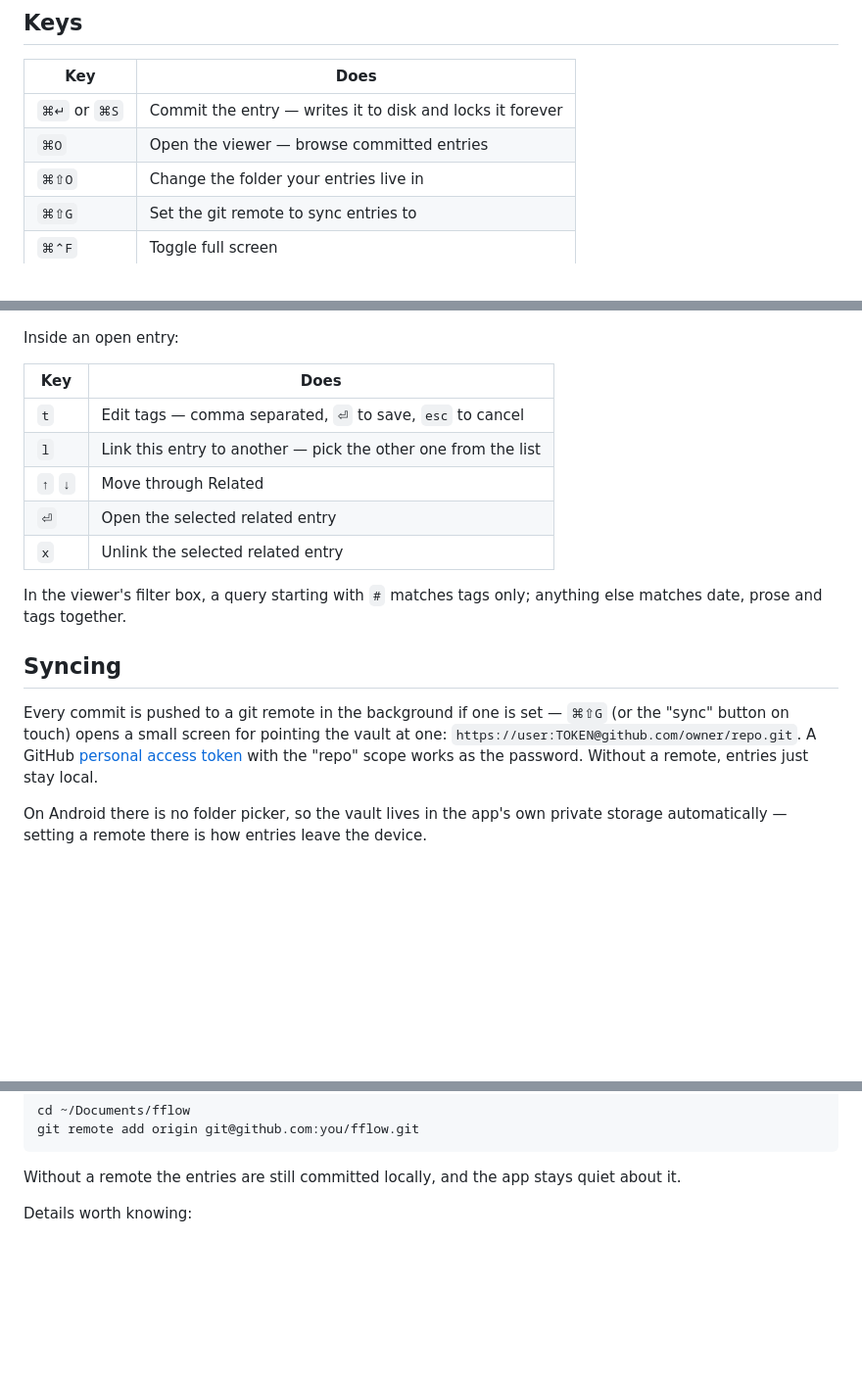
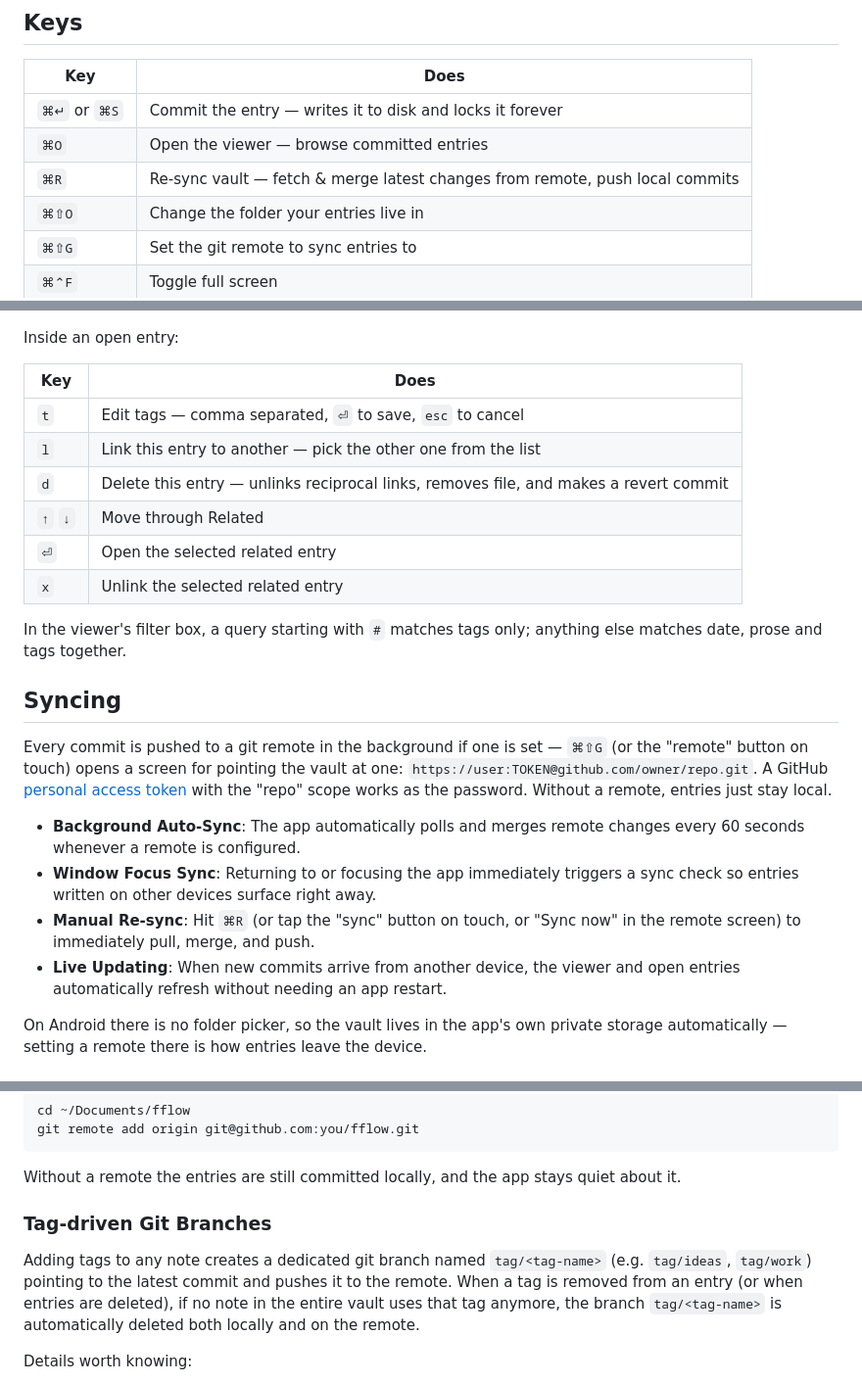
Before and after one commit to karangoel59-dev/forward-flow, a Markdown page: README.md, 3 parts joined by grey strips. Shown at 98% size. Rendered like a GitHub page; blank space fills up the shorter version.

Commit message:
docs: update README with resync key, note deletion, auto-sync, and tag branches

````diff
--- a/README.md
+++ b/README.md
@@ -24,6 +24,7 @@ Rust must be on your PATH (`source "$HOME/.cargo/env"`, or add
 | --- | --- |
 | `⌘↵` or `⌘S` | Commit the entry — writes it to disk and locks it forever |
 | `⌘O` | Open the viewer — browse committed entries |
+| `⌘R` | Re-sync vault — fetch & merge latest changes from remote, push local commits |
 | `⌘⇧O` | Change the folder your entries live in |
 | `⌘⇧G` | Set the git remote to sync entries to |
 | `⌘⌃F` | Toggle full screen |
@@ -37,6 +38,7 @@ Inside an open entry:
 | --- | --- |
 | `t` | Edit tags — comma separated, `⏎` to save, `esc` to cancel |
 | `l` | Link this entry to another — pick the other one from the list |
+| `d` | Delete this entry — unlinks reciprocal links, removes file, and makes a revert commit |
 | `↑` `↓` | Move through Related |
 | `⏎` | Open the selected related entry |
 | `x` | Unlink the selected related entry |
@@ -47,10 +49,15 @@ anything else matches date, prose and tags together.
 ## Syncing
 
 Every commit is pushed to a git remote in the background if one is set —
-`⌘⇧G` (or the "sync" button on touch) opens a small screen for pointing the
+`⌘⇧G` (or the "remote" button on touch) opens a screen for pointing the
 vault at one: `https://user:TOKEN@github.com/owner/repo.git`. A GitHub
 [personal access token](https://github.com/settings/tokens) with the "repo"
 scope works as the password. Without a remote, entries just stay local.
+
+- **Background Auto-Sync**: The app automatically polls and merges remote changes every 60 seconds whenever a remote is configured.
+- **Window Focus Sync**: Returning to or focusing the app immediately triggers a sync check so entries written on other devices surface right away.
+- **Manual Re-sync**: Hit `⌘R` (or tap the "sync" button on touch, or "Sync now" in the remote screen) to immediately pull, merge, and push.
+- **Live Updating**: When new commits arrive from another device, the viewer and open entries automatically refresh without needing an app restart.
 
 On Android there is no folder picker, so the vault lives in the app's own
 private storage automatically — setting a remote there is how entries leave
@@ -117,6 +125,13 @@ git remote add origin git@github.com:you/fflow.git
 ```
 
 Without a remote the entries are still committed locally, and the app stays quiet about it.
+
+### Tag-driven Git Branches
+
+Adding tags to any note creates a dedicated git branch named `tag/<tag-name>` (e.g. `tag/ideas`,
+`tag/work`) pointing to the latest commit and pushes it to the remote. When a tag is removed from an
+entry (or when entries are deleted), if no note in the entire vault uses that tag anymore, the branch
+`tag/<tag-name>` is automatically deleted both locally and on the remote.
 
 Details worth knowing:
 
````
Also changed, not shown: other parts of README.md (+1 -0 lines).
